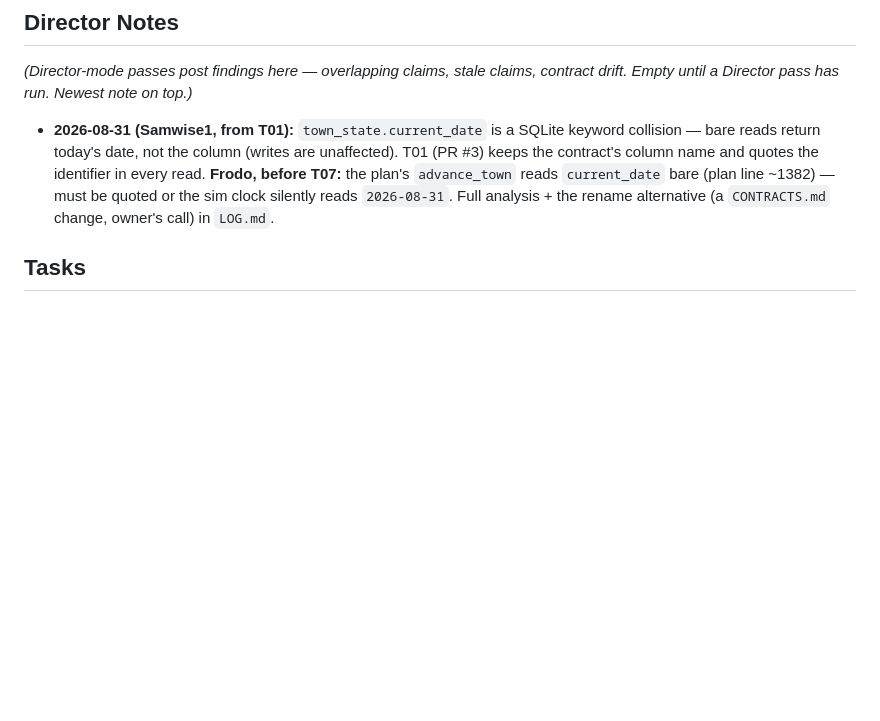
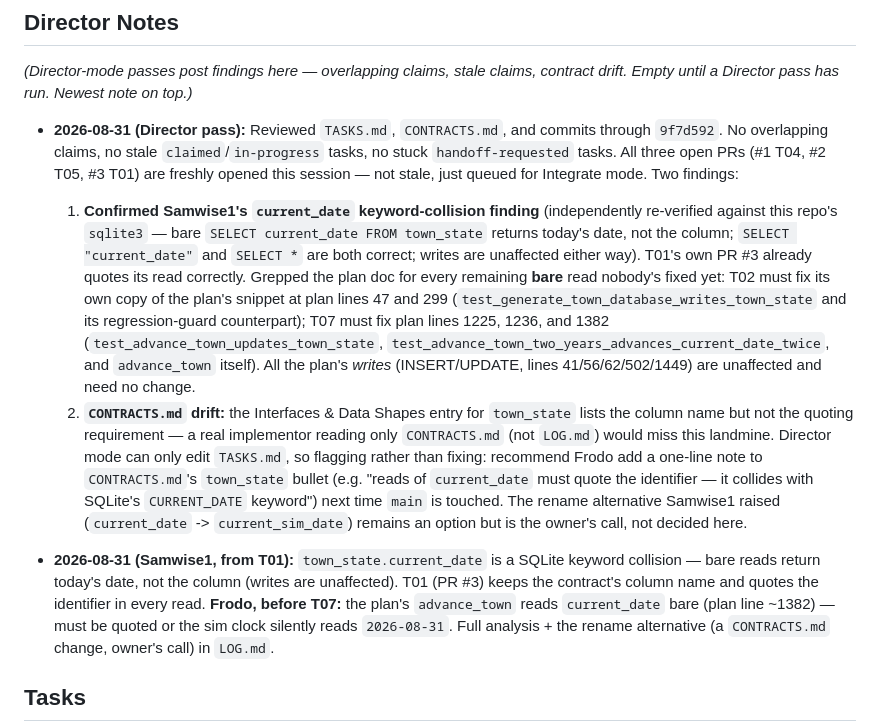
Before and after one commit to Effe96/TownShape, a Markdown page: TASKS.md, the part around the change. Drawn GitHub-style; blank space fills up the shorter version.

Commit message:
Director pass: confirm current_date finding, note CONTRACTS.md drift
No overlapping claims, no stale tasks, no stuck handoffs. Confirmed
Samwise1's SQLite current_date keyword-collision finding independently
and listed every remaining bare-read call site in the plan doc for T02
and T07 to fix. Flagged CONTRACTS.md's town_state interface entry as
missing the quoting requirement -- Director mode can't edit that file,
so recommending the owner add it.

Agent: Director

```diff
--- a/TASKS.md
+++ b/TASKS.md
@@ -7,6 +7,35 @@ _(`in-review` is used in Team mode: the work is finished on a branch, a PR is op
 ## Director Notes
 
 _(Director-mode passes post findings here — overlapping claims, stale claims, contract drift. Empty until a Director pass has run. Newest note on top.)_
+
+- **2026-08-31 (Director pass):** Reviewed `TASKS.md`, `CONTRACTS.md`, and
+  commits through `9f7d592`. No overlapping claims, no stale
+  `claimed`/`in-progress` tasks, no stuck `handoff-requested` tasks. All
+  three open PRs (#1 T04, #2 T05, #3 T01) are freshly opened this session —
+  not stale, just queued for Integrate mode. Two findings:
+  1. **Confirmed Samwise1's `current_date` keyword-collision finding**
+     (independently re-verified against this repo's `sqlite3` — bare
+     `SELECT current_date FROM town_state` returns today's date, not the
+     column; `SELECT "current_date"` and `SELECT *` are both correct; writes
+     are unaffected either way). T01's own PR #3 already quotes its read
+     correctly. Grepped the plan doc for every remaining **bare** read
+     nobody's fixed yet: T02 must fix its own copy of the plan's snippet at
+     plan lines 47 and 299 (`test_generate_town_database_writes_town_state`
+     and its regression-guard counterpart); T07 must fix plan lines 1225,
+     1236, and 1382 (`test_advance_town_updates_town_state`,
+     `test_advance_town_two_years_advances_current_date_twice`, and
+     `advance_town` itself). All the plan's *writes* (INSERT/UPDATE, lines
+     41/56/62/502/1449) are unaffected and need no change.
+  2. **`CONTRACTS.md` drift:** the Interfaces & Data Shapes entry for
+     `town_state` lists the column name but not the quoting requirement —
+     a real implementor reading only `CONTRACTS.md` (not `LOG.md`) would
+     miss this landmine. Director mode can only edit `TASKS.md`, so
+     flagging rather than fixing: recommend Frodo add a one-line note to
+     `CONTRACTS.md`'s `town_state` bullet (e.g. "reads of `current_date`
+     must quote the identifier — it collides with SQLite's `CURRENT_DATE`
+     keyword") next time `main` is touched. The rename alternative Samwise1
+     raised (`current_date` -> `current_sim_date`) remains an option but is
+     the owner's call, not decided here.
 
 - **2026-08-31 (Samwise1, from T01):** `town_state.current_date` is a SQLite
   keyword collision — bare reads return today's date, not the column (writes
```
